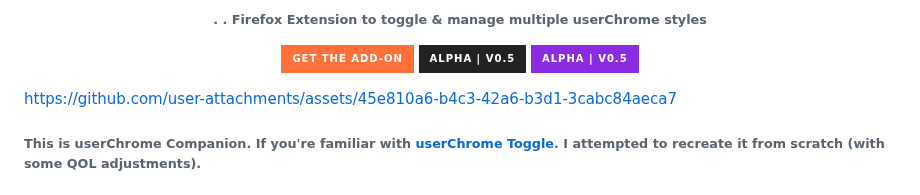
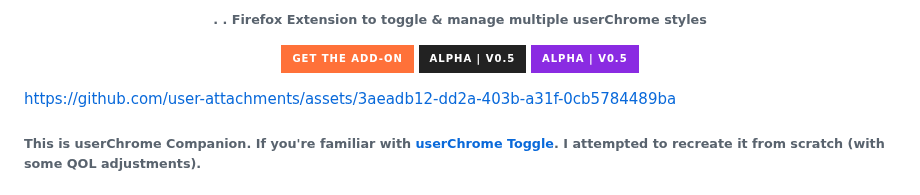
Before and after one commit to soulhotel/userChrome-Companion, a Markdown page: README.md, the part around the change. Drawn GitHub-style; badges without logos.

```diff
--- a/README.md
+++ b/README.md
@@ -8,7 +8,7 @@
 
 </div>
 
-https://github.com/user-attachments/assets/45e810a6-b4c3-42a6-b3d1-3cabc84aeca7
+https://github.com/user-attachments/assets/3aeadb12-dd2a-403b-a31f-0cb5784489ba
 
 ###### This is userChrome Companion. If you're familiar with [userChrome Toggle](https://addons.mozilla.org/en-US/firefox/addon/userchrome-toggle/). I attempted to recreate it from scratch (with some QOL adjustments).
 
```
